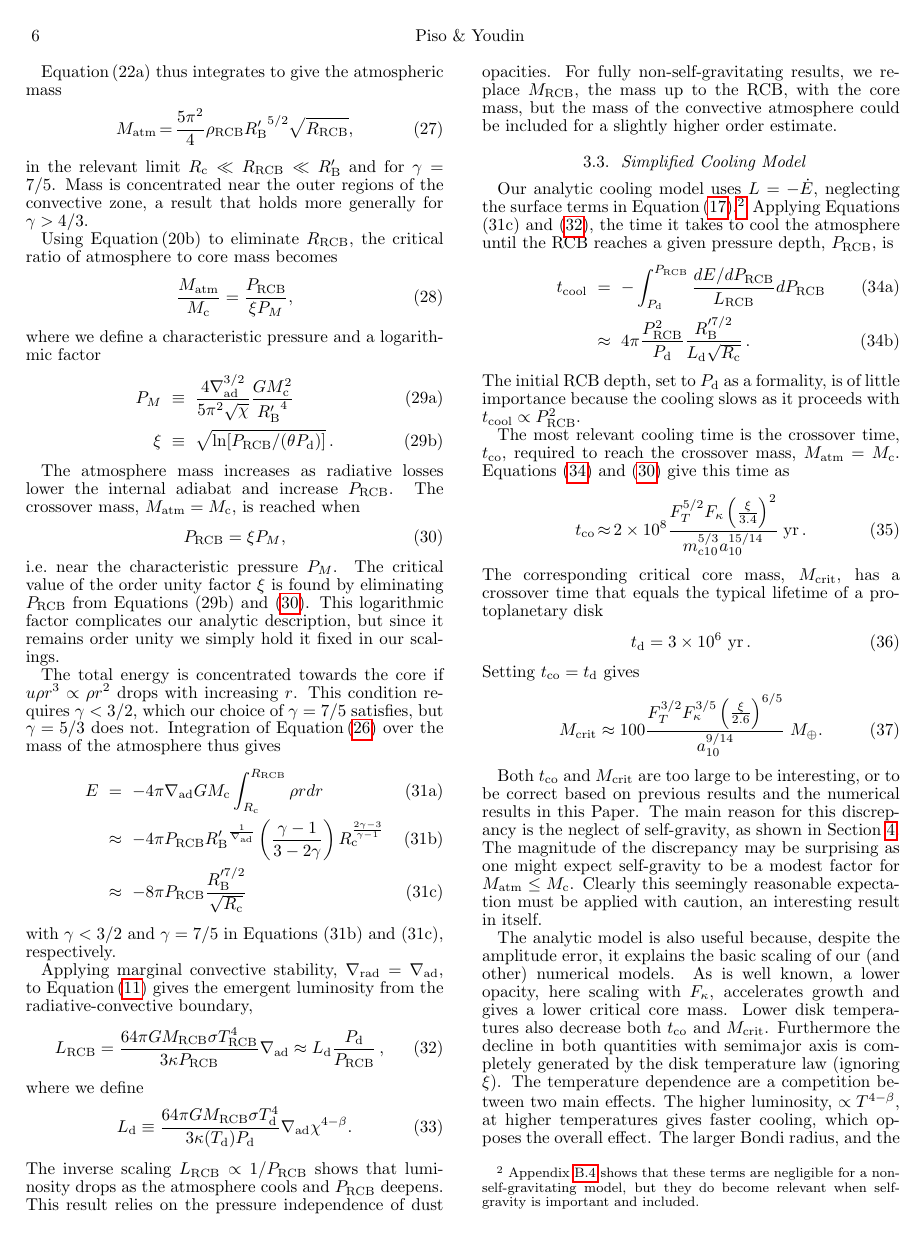
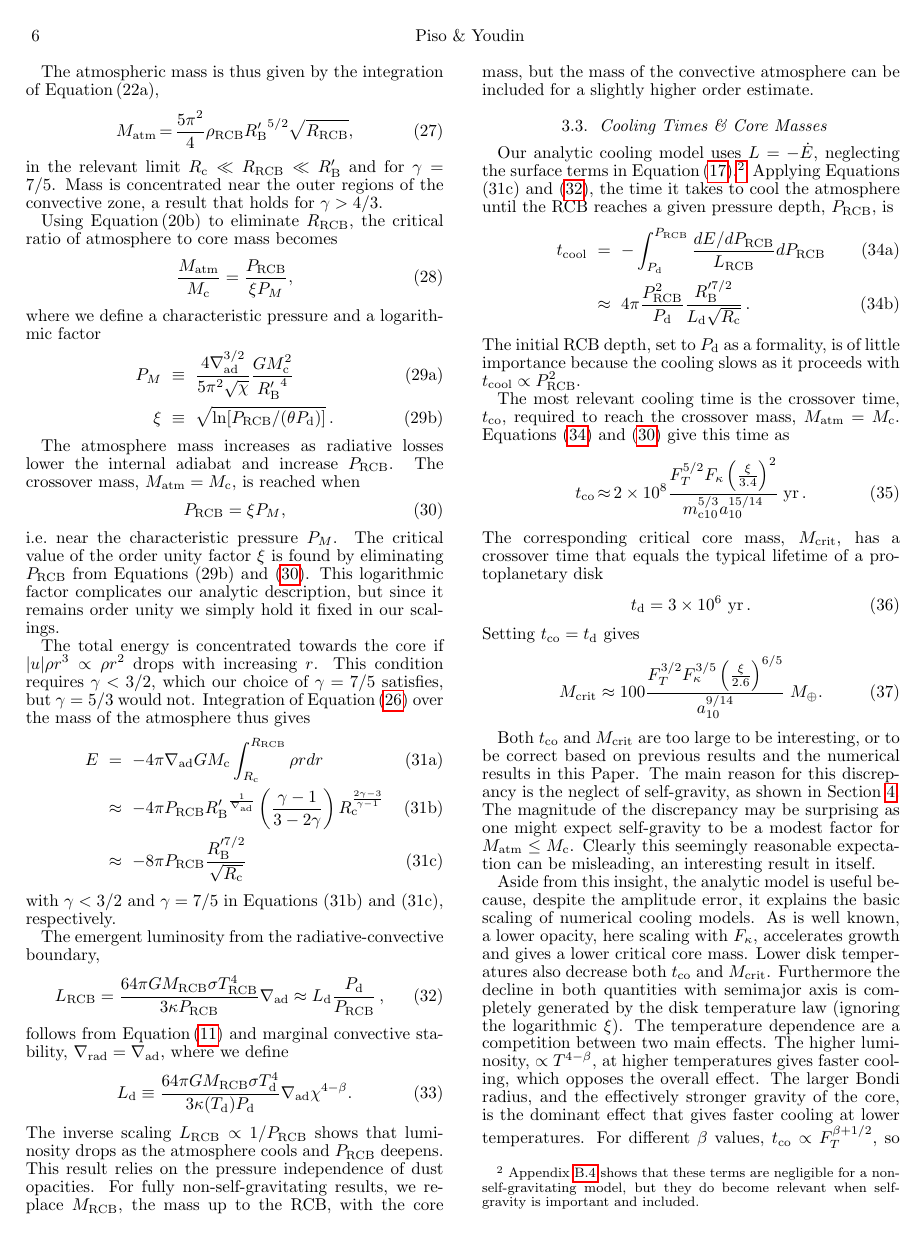
Before and after one commit to apiso/core_accretion, a LaTeX document (tex/draft/draft4.tex): page 6 of 13. Compiled offline with pdfLaTeX; a missing bibliography style is replaced by a similar one.

Commit message:
section 3 minor edits

```diff
--- a/tex/draft/draft4.tex
+++ b/tex/draft/draft4.tex
@@ -435,5 +435,5 @@ The most relevant quantities for the global cooling model (equation \ref{eq:cool
 
-\Eq{eq:rhoconv} thus integrates to give the atmospheric mass
+The atmospheric mass is thus given by the integration of \Eq{eq:rhoconv},
 \begin{eqnarray}
 \label{eq:Matman}
 M_{\rm atm} %&=& 4 \pi \int_{R\co}^{R\cb} \rho r^2 dr \\  %AY: any interested reader knows this step, right?
@@ -442,7 +442,7 @@ M_{\rm atm} %&=& 4 \pi \int_{R\co}^{R\cb} \rho r^2 dr \\  %AY: any interested re
 % \approx 0.54 \rho\cb {\RB'}^{5/2} \sqrt{r\cb} \\
 %&=& 0.54{\RB'^{3} \sqrt{\chi} \over  \sqrt{ \ln[P\cb/(\theta P\di)]}} \, .
 \end{eqnarray}
-in the relevant limit $R\co \ll R\cb \ll \RB'$ and for $\gamma =  7/5$.  Mass is concentrated near the outer regions of the convective zone, a result that holds more generally for $\gamma > 4/3$.
+in the relevant limit $R\co \ll R\cb \ll \RB'$ and for $\gamma =  7/5$.  Mass is concentrated near the outer regions of the convective zone, a result that holds for $\gamma > 4/3$.
 
 Using \Eq{eq:PcbRcb} to eliminate $R\cb$, the critical ratio of atmosphere to core mass becomes
 \begin{equation} \label{eq:crit}
@@ -461,7 +461,7 @@ P\cb = \xi P_M ,
 i.e.\ near the characteristic pressure $P_M$.  The critical value of the order unity factor $\xi$ is found by eliminating $P\cb$ from \Eqs{eq:xidef}{eq:Pcbc}.  This logarithmic factor complicates our analytic description, but since it remains order unity we simply hold it fixed in our scalings.
 
 
-The total energy is concentrated towards the core if $u \rho  r^3 \propto \rho r^2$ drops with increasing $r$.  This condition requires $\gamma < 3/2$, which our choice of $\gamma = 7/5$ satisfies, but $\gamma = 5/3$ does not.
+The total energy is concentrated towards the core if $|u| \rho  r^3 \propto \rho r^2$ drops with increasing $r$.  This condition requires $\gamma < 3/2$, which our choice of $\gamma = 7/5$ satisfies, but $\gamma = 5/3$ would not.
 Integration of \Eq{eq:ean} over the mass of the atmosphere thus gives
 \begin{subeqnarray}
 E &=& - 4 \pi \nabla_{\rm ad} G M\co \int_{R\co}^{R\cb} \rho r dr \\
@@ -472,17 +472,17 @@ E &=& - 4 \pi \nabla_{\rm ad} G M\co \int_{R\co}^{R\cb} \rho r dr \\
 \end{subeqnarray}
 with $\gamma < 3/2$ and $\gamma = 7/5$ in \Eqs{eq:Ean}{eq:Eus}, respectively. % and then revert to the standard Bondi radius $\RB = G M\co/(\Rg T\di)$ in terms of the disk temperature.
 
-Applying marginal convective stability, $\delrad = \delad$, to \Eq{eq:delrad} gives the emergent luminosity from the radiative-convective boundary,
+The emergent luminosity from the radiative-convective boundary,
 \begin{equation} \label{eq:Lcb}
 L\cb = {64 \pi G M\cb \sigma T\cb^4 \over 3 \kappa P\cb } \nabla_{\rm ad} \approx L\di {P_{\rm d} \over P\cb}\, , % \left({P\di \over P\cb}\right)%^{1+\alpha}
 \end{equation}
-where we define
+follows from \Eq{eq:delrad} and marginal convective stability, $\delrad = \delad$, where we define
 \begin{equation}
 L\di \equiv {64 \pi G M\cb \sigma T_{\rm d}^4 \over 3 \kappa(T_{\rm d}) P_{\rm d}} \nabla_{\rm ad}\chi^{4-\beta}.
 \end{equation}
-The inverse scaling $L\cb \propto 1/P\cb$ shows that luminosity drops as the atmosphere cools and $P\cb$ deepens.  This result relies on the pressure independence of  dust opacities.  For fully non-self-gravitating results, we replace $M\cb$, the mass up to the RCB, with the core mass, but the mass of the convective atmosphere could be included for a slightly higher order estimate.
+The inverse scaling $L\cb \propto 1/P\cb$ shows that luminosity drops as the atmosphere cools and $P\cb$ deepens.  This result relies on the pressure independence of  dust opacities.  For fully non-self-gravitating results, we replace $M\cb$, the mass up to the RCB, with the core mass, but the mass of the convective atmosphere can be included for a slightly higher order estimate.
 
-\subsection{Simplified Cooling Model}
+\subsection{Cooling Times \& Core Masses}
 \label{coolingan}
 %We can eliminate $R\cb$ from equation (\ref{eq:Matman}) using \Eq{eq:PcbRcb}.  The ratio of atmosphere to core mass is then
 %\begin{equation} \label{eq:crit}
@@ -525,9 +525,9 @@ Setting $t_{\rm co} = t\di$ gives
 \MC \approx 100 {F_T^{3/2} F_\kappa^{3/5}   \left(\xi \over 2.6 \right)^{6/5} \over \aun{10}^{9 / 14}} \; M_\oplus.
 \end{equation}
 
-Both $t_{\rm co}$ and $\MC$ are too large to be interesting, or to be correct based on previous results and the numerical results in this Paper.  The main reason for this discrepancy is the neglect of self-gravity, as shown in Section \ref{sec:KH}.  The magnitude of the discrepancy may be surprising as one might expect self-gravity to be a modest factor for $M_{\rm atm} \leq M\co$.  Clearly this seemingly reasonable expectation must be applied with caution, an interesting result in itself.
+Both $t_{\rm co}$ and $\MC$ are too large to be interesting, or to be correct based on previous results and the numerical results in this Paper.  The main reason for this discrepancy is the neglect of self-gravity, as shown in Section \ref{sec:KH}.  The magnitude of the discrepancy may be surprising as one might expect self-gravity to be a modest factor for $M_{\rm atm} \leq M\co$.  Clearly this seemingly reasonable expectation can be misleading, an interesting result in itself.
 
-The analytic model is also useful because, despite the amplitude error, it explains the basic scaling of our (and other) numerical models.  As is well known, a lower opacity, here scaling with $F_\kappa$, accelerates growth and gives a lower critical core mass. Lower disk temperatures also decrease both $t_{\rm co}$ and $\MC$.  Furthermore the decline in both quantities with semimajor axis is completely generated by the disk temperature law (ignoring $\xi$).  The temperature dependence are a competition between two main effects.  The higher luminosity, $\propto T^{4-\beta}$, at higher temperatures gives faster cooling, which opposes the overall effect.  The larger Bondi radius, and the effectively stronger gravity of the core, is the dominant effect that gives faster cooling at lower temperatures.  For different $\beta$ values, $t_{\rm co} \propto F_T^{ \beta + 1/2}$, so the slope of the dust opacity is an important moderating effect on the cooling.
+Aside from this insight, the analytic model is useful because, despite the amplitude error, it explains the basic scaling of numerical cooling models.  As is well known, a lower opacity, here scaling with $F_\kappa$, accelerates growth and gives a lower critical core mass. Lower disk temperatures also decrease both $t_{\rm co}$ and $\MC$.  Furthermore the decline in both quantities with semimajor axis is completely generated by the disk temperature law (ignoring the logarithmic $\xi$).  The temperature dependence are a competition between two main effects.  The higher luminosity, $\propto T^{4-\beta}$, at higher temperatures gives faster cooling, which opposes the overall effect.  The larger Bondi radius, and the effectively stronger gravity of the core, is the dominant effect that gives faster cooling at lower temperatures.  For different $\beta$ values, $t_{\rm co} \propto F_T^{ \beta + 1/2}$, so the slope of the dust opacity is an important moderating effect on the cooling.
 
 The cooling timescale and critical core mass depend only weakly on the disk pressure, via the  logarithmic factor $\xi$.  Section \ref{sec:TPeffects} shows that these analytic predictions for disk temperature and pressure dependence compare favorably with numerical results.  %This weak dependence is a consequence of cooling coming from the radiative-convective boundary.  Note that the scaling laws do not reflect the changes to $\xi$ which remains order unity. % and is here given the appropriate value for the nominal parameters.
 
```
Also changed, not shown: tex/draft/draft4.pdf, tex/draft/draft4.tex (34 more changed lines).
